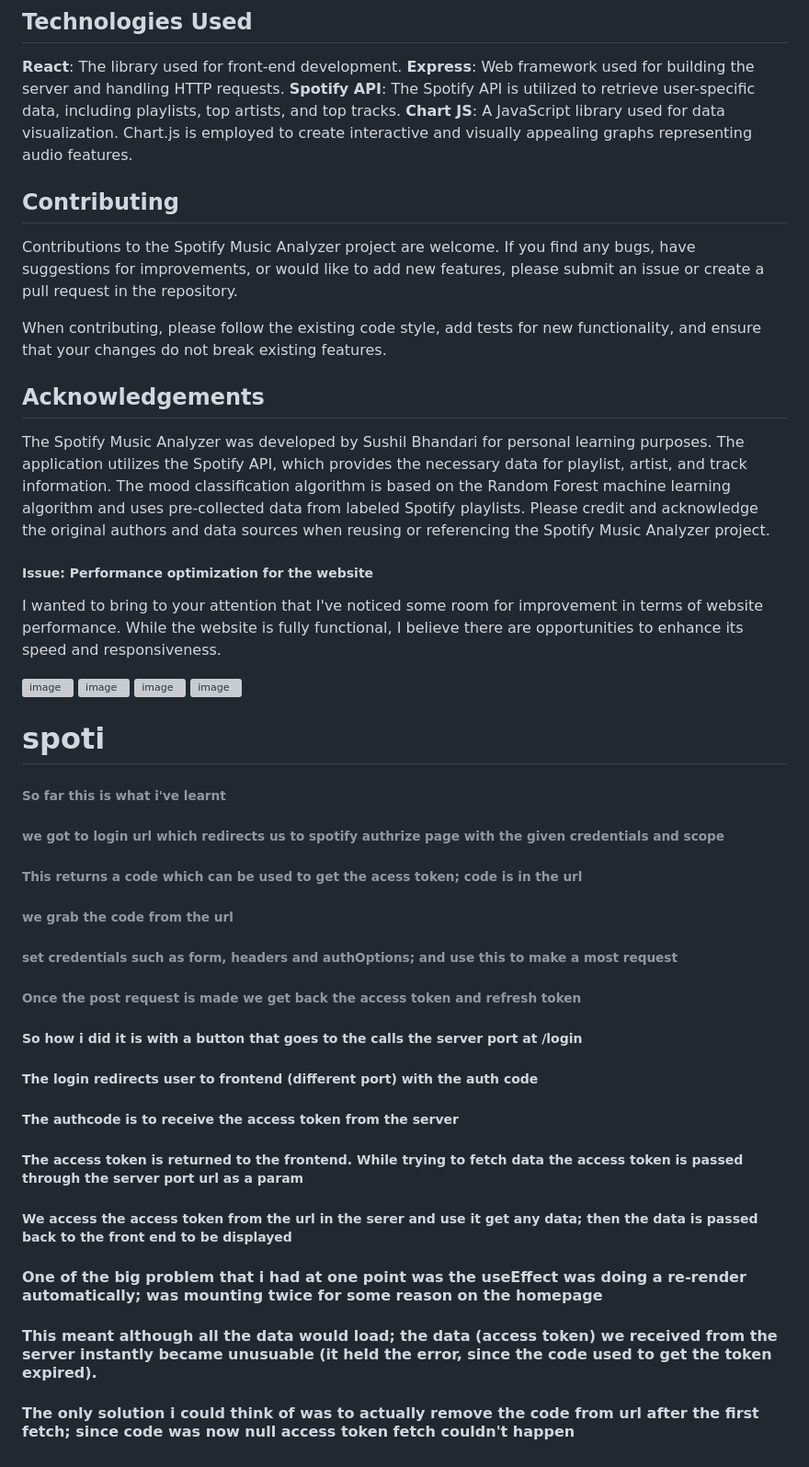
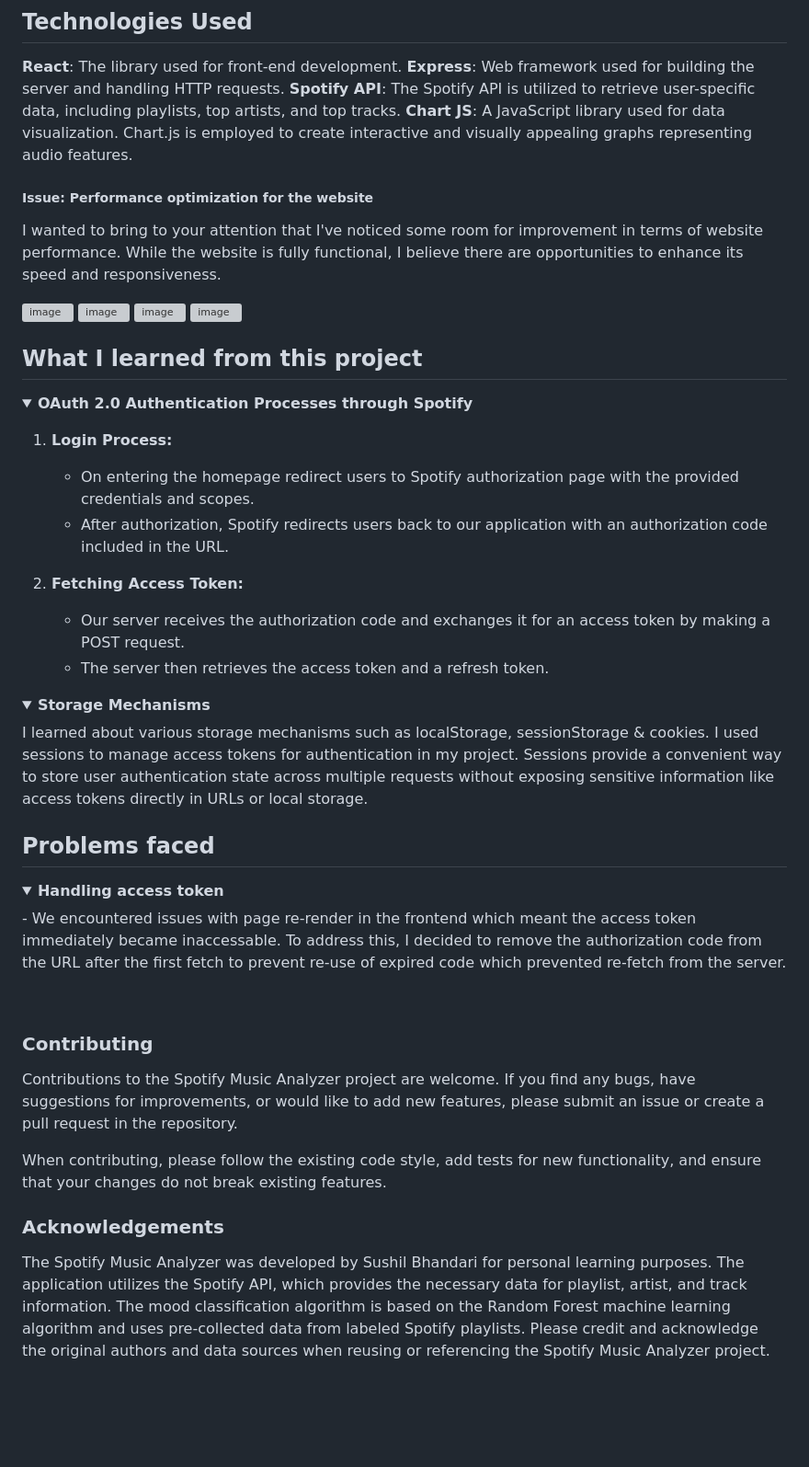
Before and after one commit to sush-il/Spotii, a Markdown page: README.md, the part around the change. Shown at 92% size. Rendered like a GitHub page; folded sections open; blank space fills up the shorter version; grey boxes are pictures that could not be loaded.

```diff
--- a/README.md
+++ b/README.md
@@ -32,17 +32,6 @@ If you would like a local installation of the project follow these steps:
 **Spotify API**: The Spotify API is utilized to retrieve user-specific data, including playlists, top artists, and top tracks.
 **Chart JS**: A JavaScript library used for data visualization. Chart.js is employed to create interactive and visually appealing graphs representing audio features.
 
-## Contributing
-Contributions to the Spotify Music Analyzer project are welcome. If you find any bugs, have suggestions for improvements, or would like to add new features, please submit an issue or create a pull request in the repository.
-
-When contributing, please follow the existing code style, add tests for new functionality, and ensure that your changes do not break existing features.
-
-## Acknowledgements
-The Spotify Music Analyzer was developed by Sushil Bhandari for personal learning purposes.
-The application utilizes the Spotify API, which provides the necessary data for playlist, artist, and track information.
-The mood classification algorithm is based on the Random Forest machine learning algorithm and uses pre-collected data from labeled Spotify playlists.
-Please credit and acknowledge the original authors and data sources when reusing or referencing the Spotify Music Analyzer project.
-
 
 ##### Issue: Performance optimization for the website
 
@@ -54,38 +43,43 @@ I wanted to bring to your attention that I've noticed some room for improvement
 <img src="https://github.com/sush-il/Spotii/assets/34659821/d780cebc-9c4c-426e-9e7a-1dc5b1e22bb0" width="500" alt="image">
 
 
+## What I learned from this project
+
+<details>
+  <summary><strong>OAuth 2.0 Authentication Processes through Spotify</strong></summary>
+
+  1. **Login Process:**
+     - On entering the homepage redirect users to Spotify authorization page with the provided credentials and scopes.
+     - After authorization, Spotify redirects users back to our application with an authorization code included in the URL.
+
+  2. **Fetching Access Token:**
+     - Our server receives the authorization code and exchanges it for an access token by making a POST request.
+     - The server then retrieves the access token and a refresh token.
+</details>
+
+<details>
+  <summary><strong>Storage Mechanisms</strong></summary>
+    I learned about various storage mechanisms such as localStorage, sessionStorage & cookies. I used sessions to manage access tokens for authentication in my project.
+    Sessions provide a convenient way to store user authentication state across multiple requests without exposing sensitive information like access tokens directly in URLs or local storage.
+</details>
+
+## Problems faced
+<details>
+  <summary><strong>Handling access token</strong></summary>
+  - We encountered issues with page re-render in the frontend which meant the access token immediately became inaccessable.
+    To address this, I decided to remove the authorization code from the URL after the first fetch to prevent re-use of expired code which prevented re-fetch from the server.
+</details>
+
+<br />
 
 
+### Contributing
+Contributions to the Spotify Music Analyzer project are welcome. If you find any bugs, have suggestions for improvements, or would like to add new features, please submit an issue or create a pull request in the repository.
 
+When contributing, please follow the existing code style, add tests for new functionality, and ensure that your changes do not break existing features.
 
-
-
-
-
-
-
-
-
-
-
-
-
-# spoti
-
-###### So far this is what i've learnt
-###### we got to login url which redirects us to spotify authrize page with the given credentials and scope
-###### This returns a code which can be used to get the acess token; code is in the url
-###### we grab the code from the url
-###### set credentials such as form, headers and authOptions; and use this to make a most request
-###### Once the post request is made we get back the access token and refresh token
-
-
-##### So how i did it is with a button that goes to the calls the server port at /login
-##### The login redirects user to frontend (different port) with the auth code
-##### The authcode is to receive the access token from the server
-##### The access token is returned to the frontend. While trying to fetch data the access token is passed through the server port url as a param
-##### We access the access token from the url in the serer and use it get any data; then the data is passed back to the front end to be displayed
-
-#### One of the big problem that i had at one point was the useEffect was doing a re-render automatically; was mounting twice for some reason on the homepage
-#### This meant although all the data would load; the data (access token) we received from the server instantly became unusuable (it held the error, since the code used to get the token expired).
-#### The only solution i could think of was to actually remove the code from url after the first fetch; since code was now null access token fetch couldn't happen
+### Acknowledgements
+The Spotify Music Analyzer was developed by Sushil Bhandari for personal learning purposes.
+The application utilizes the Spotify API, which provides the necessary data for playlist, artist, and track information.
+The mood classification algorithm is based on the Random Forest machine learning algorithm and uses pre-collected data from labeled Spotify playlists.
+Please credit and acknowledge the original authors and data sources when reusing or referencing the Spotify Music Analyzer project.
```
